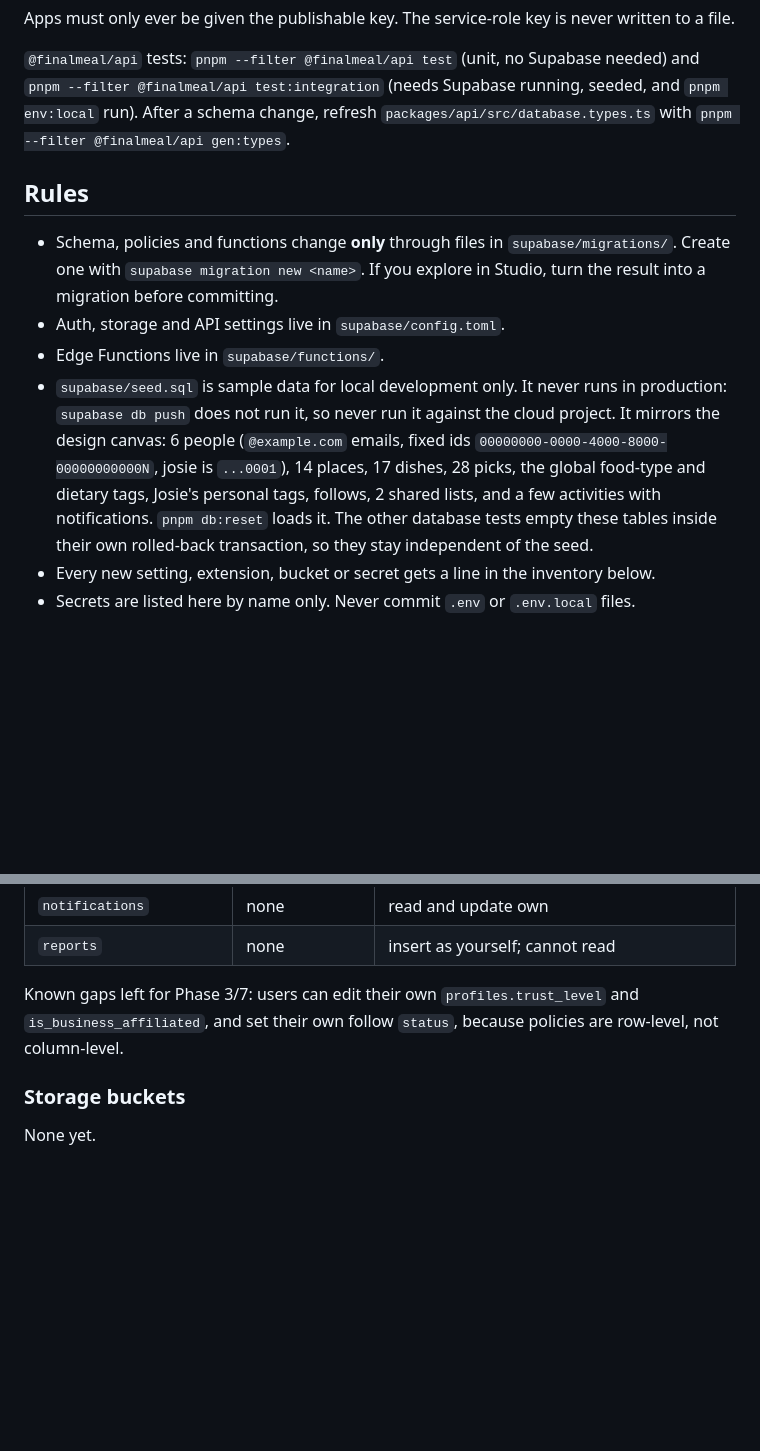
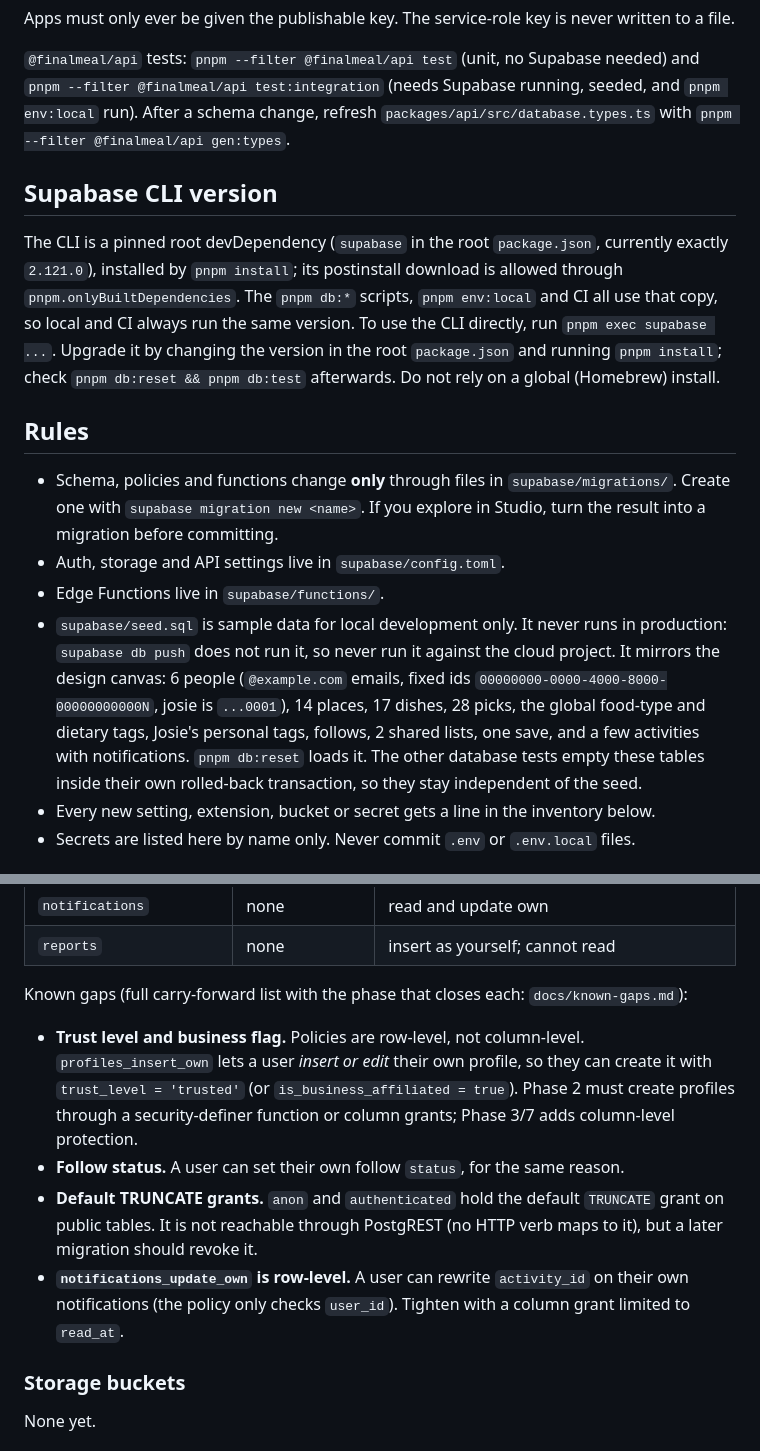
Before and after one commit to josiehamilton/finalmeal, a Markdown page: docs/ops/supabase.md, 2 parts joined by grey strips. GitHub-like rendering; blank space fills up the shorter version.

Commit message:
Document RLS known gaps, pinned CLI and a carry-forward list
Co-Authored-By: Claude Sonnet 5.5 <noreply@anthropic.com>

```diff
--- a/docs/ops/supabase.md
+++ b/docs/ops/supabase.md
@@ -28,12 +28,16 @@ Apps must only ever be given the publishable key. The service-role key is never
 
 `@finalmeal/api` tests: `pnpm --filter @finalmeal/api test` (unit, no Supabase needed) and `pnpm --filter @finalmeal/api test:integration` (needs Supabase running, seeded, and `pnpm env:local` run). After a schema change, refresh `packages/api/src/database.types.ts` with `pnpm --filter @finalmeal/api gen:types`.
 
+## Supabase CLI version
+
+The CLI is a pinned root devDependency (`supabase` in the root `package.json`, currently exactly `2.121.0`), installed by `pnpm install`; its postinstall download is allowed through `pnpm.onlyBuiltDependencies`. The `pnpm db:*` scripts, `pnpm env:local` and CI all use that copy, so local and CI always run the same version. To use the CLI directly, run `pnpm exec supabase ...`. Upgrade it by changing the version in the root `package.json` and running `pnpm install`; check `pnpm db:reset && pnpm db:test` afterwards. Do not rely on a global (Homebrew) install.
+
 ## Rules
 
 - Schema, policies and functions change **only** through files in `supabase/migrations/`. Create one with `supabase migration new <name>`. If you explore in Studio, turn the result into a migration before committing.
 - Auth, storage and API settings live in `supabase/config.toml`.
 - Edge Functions live in `supabase/functions/`.
-- `supabase/seed.sql` is sample data for local development only. It never runs in production: `supabase db push` does not run it, so never run it against the cloud project. It mirrors the design canvas: 6 people (`@example.com` emails, fixed ids `00000000-0000-4000-8000-00000000000N`, josie is `...0001`), 14 places, 17 dishes, 28 picks, the global food-type and dietary tags, Josie's personal tags, follows, 2 shared lists, and a few activities with notifications. `pnpm db:reset` loads it. The other database tests empty these tables inside their own rolled-back transaction, so they stay independent of the seed.
+- `supabase/seed.sql` is sample data for local development only. It never runs in production: `supabase db push` does not run it, so never run it against the cloud project. It mirrors the design canvas: 6 people (`@example.com` emails, fixed ids `00000000-0000-4000-8000-00000000000N`, josie is `...0001`), 14 places, 17 dishes, 28 picks, the global food-type and dietary tags, Josie's personal tags, follows, 2 shared lists, one save, and a few activities with notifications. `pnpm db:reset` loads it. The other database tests empty these tables inside their own rolled-back transaction, so they stay independent of the seed.
 - Every new setting, extension, bucket or secret gets a line in the inventory below.
 - Secrets are listed here by name only. Never commit `.env` or `.env.local` files.
 
@@ -133,7 +137,12 @@ Migration: `20261027000454_rls_baseline.sql`; tests: `supabase/tests/database/rl
 | `notifications` | none | read and update own |
 | `reports` | none | insert as yourself; cannot read |
 
-Known gaps left for Phase 3/7: users can edit their own `profiles.trust_level` and `is_business_affiliated`, and set their own follow `status`, because policies are row-level, not column-level.
+Known gaps (full carry-forward list with the phase that closes each: `docs/known-gaps.md`):
+
+- **Trust level and business flag.** Policies are row-level, not column-level. `profiles_insert_own` lets a user *insert or edit* their own profile, so they can create it with `trust_level = 'trusted'` (or `is_business_affiliated = true`). Phase 2 must create profiles through a security-definer function or column grants; Phase 3/7 adds column-level protection.
+- **Follow status.** A user can set their own follow `status`, for the same reason.
+- **Default TRUNCATE grants.** `anon` and `authenticated` hold the default `TRUNCATE` grant on public tables. It is not reachable through PostgREST (no HTTP verb maps to it), but a later migration should revoke it.
+- **`notifications_update_own` is row-level.** A user can rewrite `activity_id` on their own notifications (the policy only checks `user_id`). Tighten with a column grant limited to `read_at`.
 
 ### Storage buckets
 
```
Also changed, not shown: CLAUDE.md (+1 -0 lines), docs/known-gaps.md (added, +25 -0 lines).
